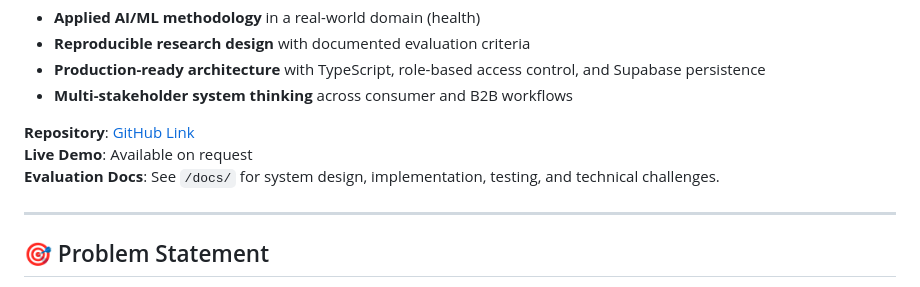
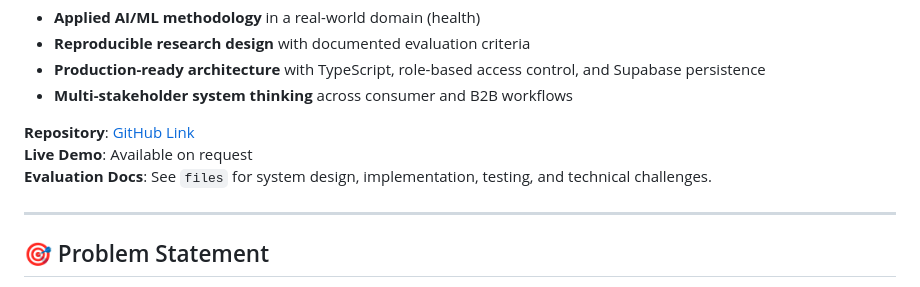
Before and after one commit to adriennie/swasth-app, a Markdown page: README.md, the part around the change. Rendered like a GitHub page.

Commit message:
Update Evaluation Docs path in README

```diff
--- a/README.md
+++ b/README.md
@@ -16,7 +16,7 @@ The project demonstrates:
 
 **Repository**: [GitHub Link](#)
 **Live Demo**: Available on request
-**Evaluation Docs**: See `/docs/` for system design, implementation, testing, and technical challenges.
+**Evaluation Docs**: See `files` for system design, implementation, testing, and technical challenges.
 
 ---
 
```
